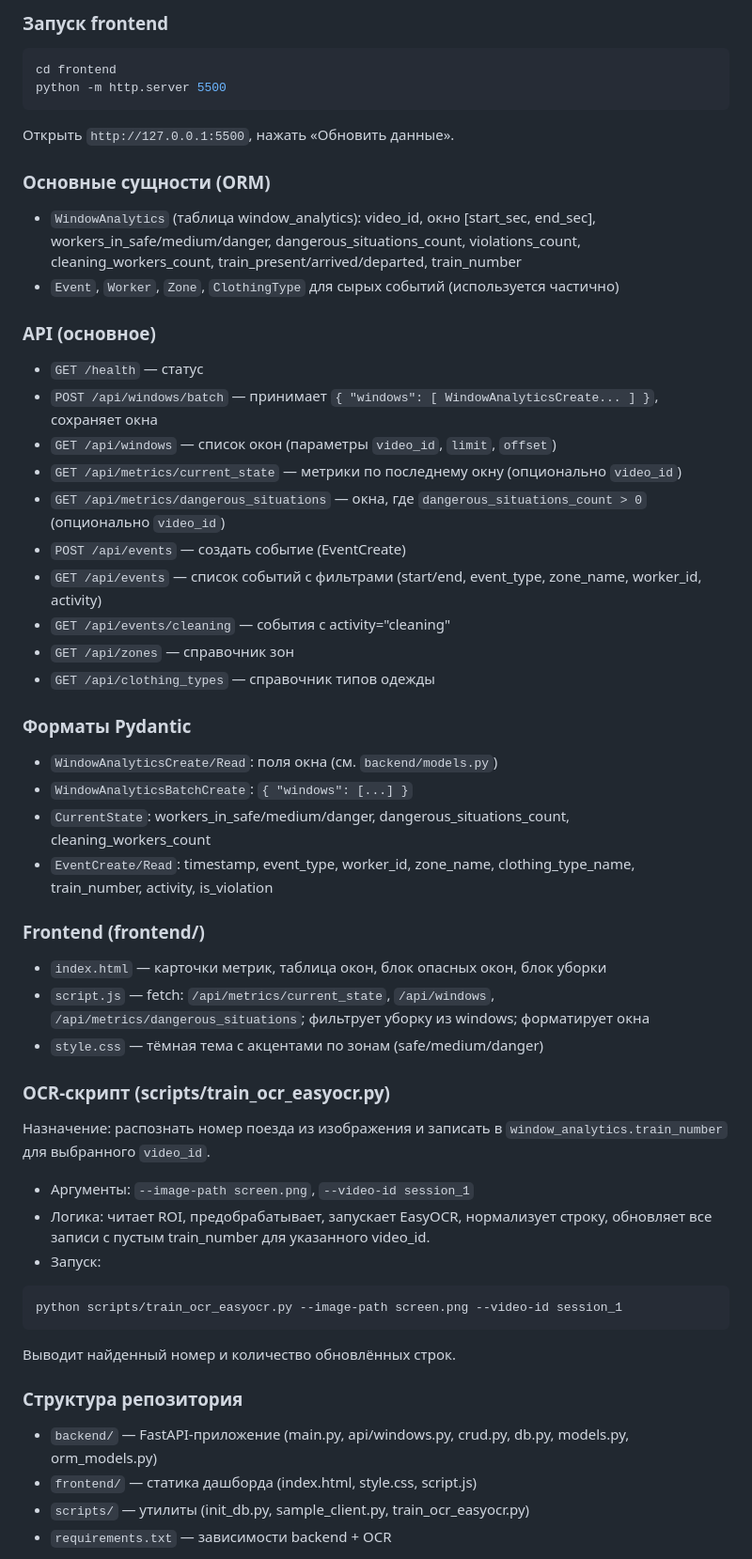
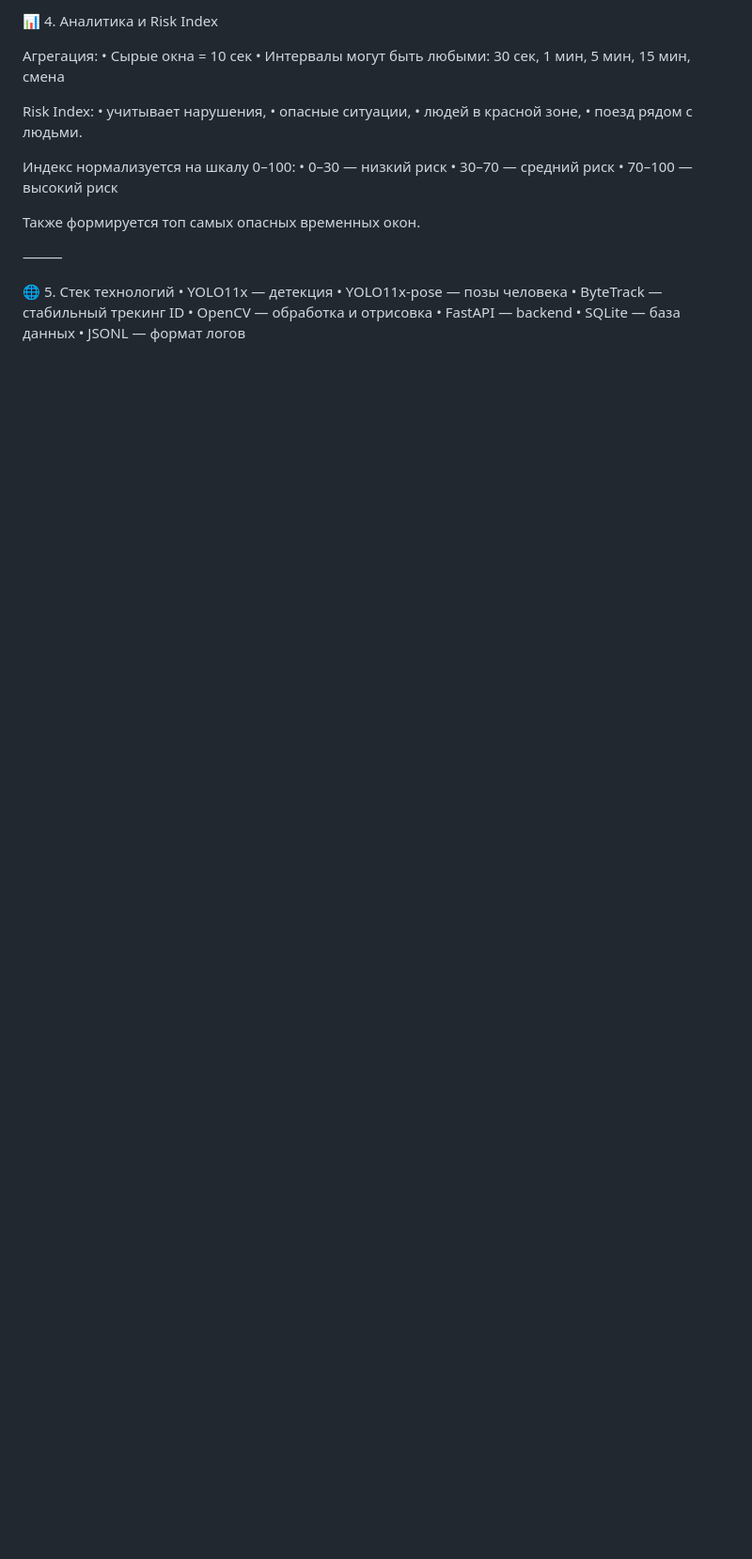
Before and after one commit to Sl1me621/AI_hack_mirea, a Markdown page: README.md, the part around one of its changes. Shown at 94% size. Rendered like a GitHub page; blank space fills up the shorter version.

Commit message:
new readme

````diff
--- a/README.md
+++ b/README.md
@@ -79,51 +91,31 @@ python -m uvicorn backend.main:app --reload
 
-### Запуск frontend
-```bash
-cd frontend
-python -m http.server 5500
-```
-Открыть `http://127.0.0.1:5500`, нажать «Обновить данные».
+📊 4. Аналитика и Risk Index
 
-### Основные сущности (ORM)
-- `WindowAnalytics` (таблица window_analytics): video_id, окно [start_sec, end_sec], workers_in_safe/medium/danger, dangerous_situations_count, violations_count, cleaning_workers_count, train_present/arrived/departed, train_number
-- `Event`, `Worker`, `Zone`, `ClothingType` для сырых событий (используется частично)
+Агрегация:
+ • Сырые окна = 10 сек
+ • Интервалы могут быть любыми: 30 сек, 1 мин, 5 мин, 15 мин, смена
 
-### API (основное)
-- `GET /health` — статус
-- `POST /api/windows/batch` — принимает `{ "windows": [ WindowAnalyticsCreate... ] }`, сохраняет окна
-- `GET /api/windows` — список окон (параметры `video_id`, `limit`, `offset`)
-- `GET /api/metrics/current_state` — метрики по последнему окну (опционально `video_id`)
-- `GET /api/metrics/dangerous_situations` — окна, где `dangerous_situations_count > 0` (опционально `video_id`)
-- `POST /api/events` — создать событие (EventCreate)
-- `GET /api/events` — список событий с фильтрами (start/end, event_type, zone_name, worker_id, activity)
-- `GET /api/events/cleaning` — события с activity="cleaning"
-- `GET /api/zones` — справочник зон
-- `GET /api/clothing_types` — справочник типов одежды
+Risk Index:
+ • учитывает нарушения,
+ • опасные ситуации,
+ • людей в красной зоне,
+ • поезд рядом с людьми.
 
-### Форматы Pydantic
-- `WindowAnalyticsCreate/Read`: поля окна (см. `backend/models.py`)
-- `WindowAnalyticsBatchCreate`: `{ "windows": [...] }`
-- `CurrentState`: workers_in_safe/medium/danger, dangerous_situations_count, cleaning_workers_count
-- `EventCreate/Read`: timestamp, event_type, worker_id, zone_name, clothing_type_name, train_number, activity, is_violation
+Индекс нормализуется на шкалу 0–100:
+ • 0–30 — низкий риск
+ • 30–70 — средний риск
+ • 70–100 — высокий риск
 
-### Frontend (frontend/)
-- `index.html` — карточки метрик, таблица окон, блок опасных окон, блок уборки
-- `script.js` — fetch: `/api/metrics/current_state`, `/api/windows`, `/api/metrics/dangerous_situations`; фильтрует уборку из windows; форматирует окна
-- `style.css` — тёмная тема с акцентами по зонам (safe/medium/danger)
+Также формируется топ самых опасных временных окон.
 
-### OCR-скрипт (scripts/train_ocr_easyocr.py)
-Назначение: распознать номер поезда из изображения и записать в `window_analytics.train_number` для выбранного `video_id`.
-- Аргументы: `--image-path screen.png`, `--video-id session_1`
-- Логика: читает ROI, предобрабатывает, запускает EasyOCR, нормализует строку, обновляет все записи с пустым train_number для указанного video_id.
-- Запуск:
-```bash
-python scripts/train_ocr_easyocr.py --image-path screen.png --video-id session_1
-```
-Выводит найденный номер и количество обновлённых строк.
+⸻
 
-### Структура репозитория
-- `backend/` — FastAPI-приложение (main.py, api/windows.py, crud.py, db.py, models.py, orm_models.py)
-- `frontend/` — статика дашборда (index.html, style.css, script.js)
-- `scripts/` — утилиты (init_db.py, sample_client.py, train_ocr_easyocr.py)
-- `requirements.txt` — зависимости backend + OCR
+🌐 5. Стек технологий
+ • YOLO11x — детекция
+ • YOLO11x-pose — позы человека
+ • ByteTrack — стабильный трекинг ID
+ • OpenCV — обработка и отрисовка
+ • FastAPI — backend
+ • SQLite — база данных
+ • JSONL — формат логов
 
````
Also changed, not shown: other parts of README.md (+98 -66 lines).
